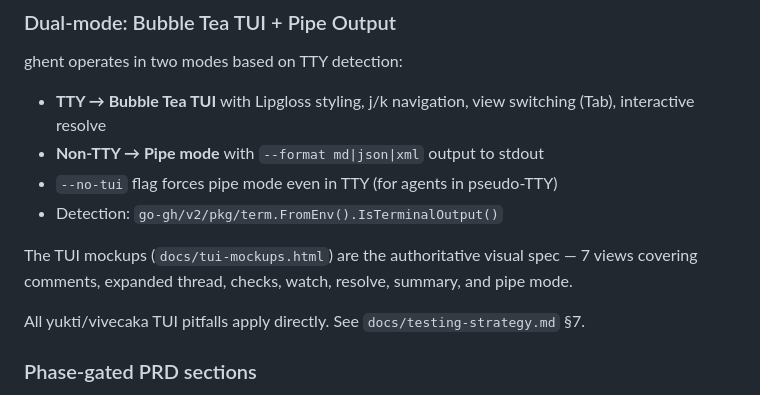
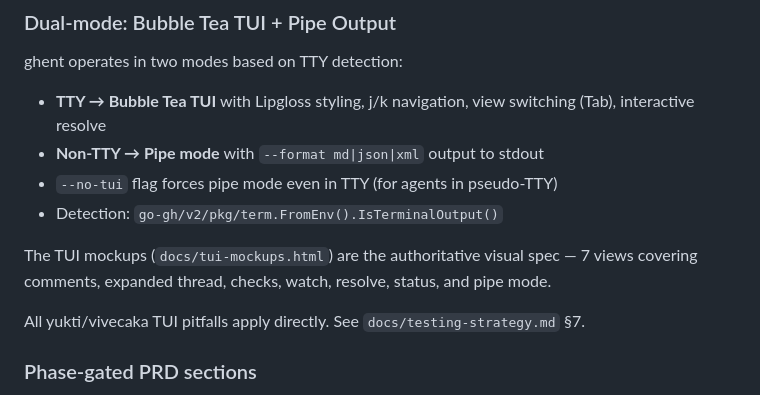
Before and after one commit to indrasvat/gh-ghent, a Markdown page: docs/prd-and-task-conventions.md, the part around the change. Drawn GitHub-style.

```diff
--- a/docs/prd-and-task-conventions.md
+++ b/docs/prd-and-task-conventions.md
@@ -787,7 +787,7 @@ ghent operates in two modes based on TTY detection:
 - `--no-tui` flag forces pipe mode even in TTY (for agents in pseudo-TTY)
 - Detection: `go-gh/v2/pkg/term.FromEnv().IsTerminalOutput()`
 
-The TUI mockups (`docs/tui-mockups.html`) are the authoritative visual spec — 7 views covering comments, expanded thread, checks, watch, resolve, summary, and pipe mode.
+The TUI mockups (`docs/tui-mockups.html`) are the authoritative visual spec — 7 views covering comments, expanded thread, checks, watch, resolve, status, and pipe mode.
 
 All yukti/vivecaka TUI pitfalls apply directly. See `docs/testing-strategy.md` §7.
 
```
Also changed, not shown: docs/feature-showcase.png, 1 other file.
